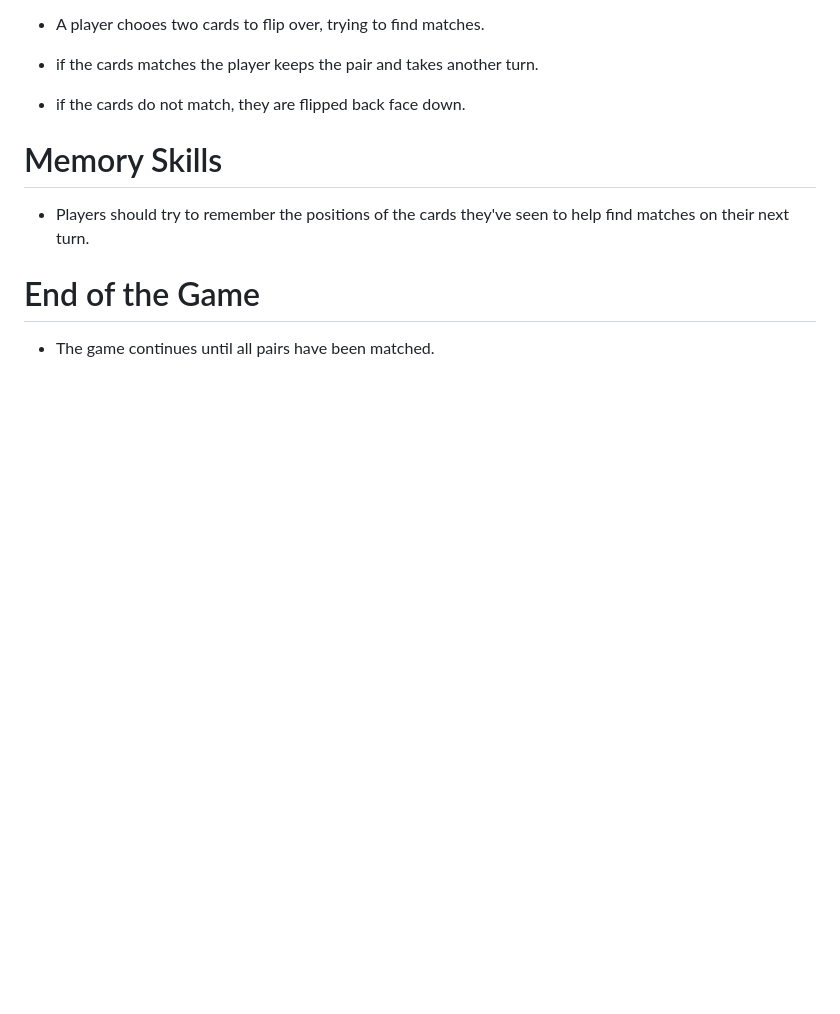
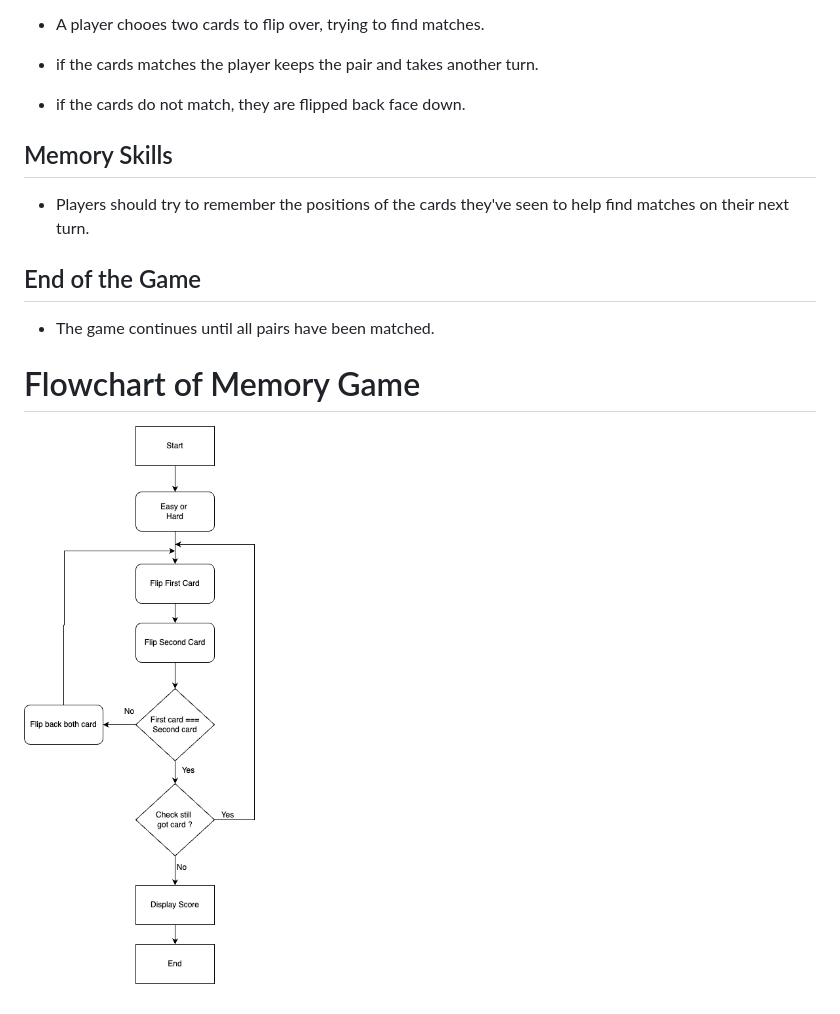
Before and after one commit to waiwaiphyowp/Memory-Game, a Markdown page: readme.md, the part around the change. Rendered like a GitHub page; pictures changed too: photo/memory-game.png (added); blank space fills up the shorter version.

Commit message:
add flowchart

```diff
--- a/readme.md
+++ b/readme.md
@@ -8,10 +8,15 @@
 
 - if the cards do not match, they are flipped back face down.
 
-# Memory Skills
+## Memory Skills
 
 - Players should try to remember the positions of the cards they've seen to help find matches on their next turn.
 
-# End of the Game
+## End of the Game
 
 - The game continues until all pairs have been matched.
+
+
+# Flowchart of Memory Game
+
+![alt text](photo/memory-game.png)
```
